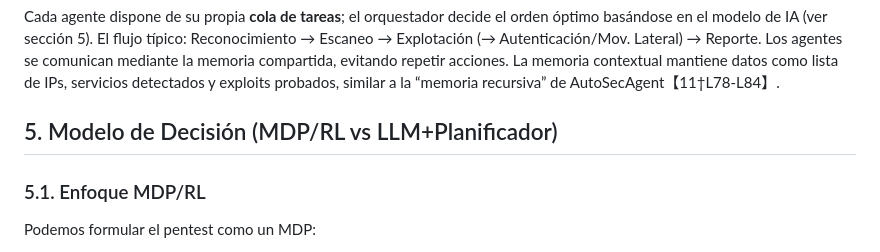
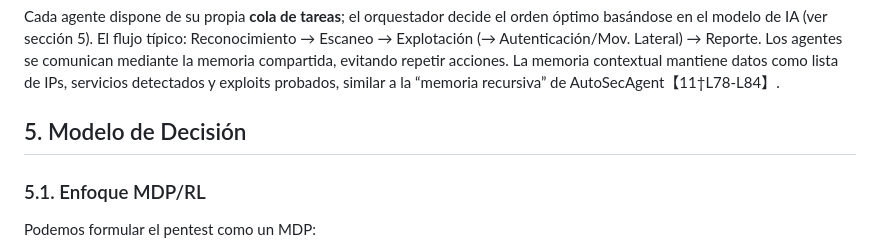
Before and after one commit to luisyapura/ForceVector, a Markdown page: paper/Contesto y graficos.md, the part around one of its changes. Rendered like a GitHub page.

Commit message:
Fix section title for Decision Model in document

```diff
--- a/paper/Contesto y graficos.md
+++ b/paper/Contesto y graficos.md
@@ -101,7 +101,7 @@ graph TD;
 
 Cada agente dispone de su propia **cola de tareas**; el orquestador decide el orden óptimo basándose en el modelo de IA (ver sección 5). El flujo típico: Reconocimiento → Escaneo → Explotación (→ Autenticación/Mov. Lateral) → Reporte. Los agentes se comunican mediante la memoria compartida, evitando repetir acciones. La memoria contextual mantiene datos como lista de IPs, servicios detectados y exploits probados, similar a la “memoria recursiva” de AutoSecAgent【11†L78-L84】.
 
-## 5. Modelo de Decisión (MDP/RL vs LLM+Planificador)
+## 5. Modelo de Decisión
 ### 5.1. Enfoque MDP/RL
 Podemos formular el pentest como un MDP:
 - **Estados:** Configuración actual de la red (hosts comprometidos, privilegios adquiridos, servicios descubiertos).
```
Also changed, not shown: other parts of paper/Contesto y graficos.md (+1 -1 lines).
